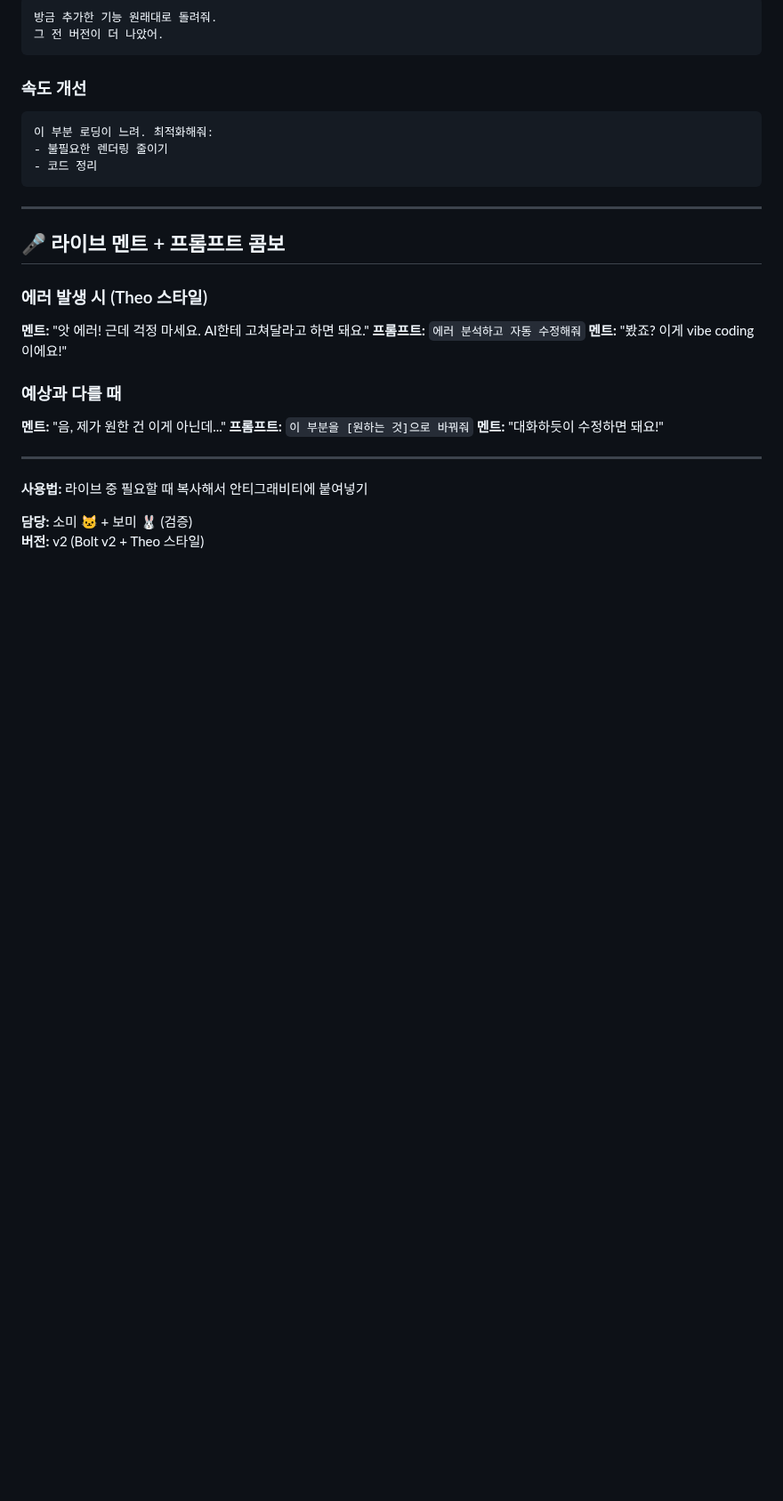
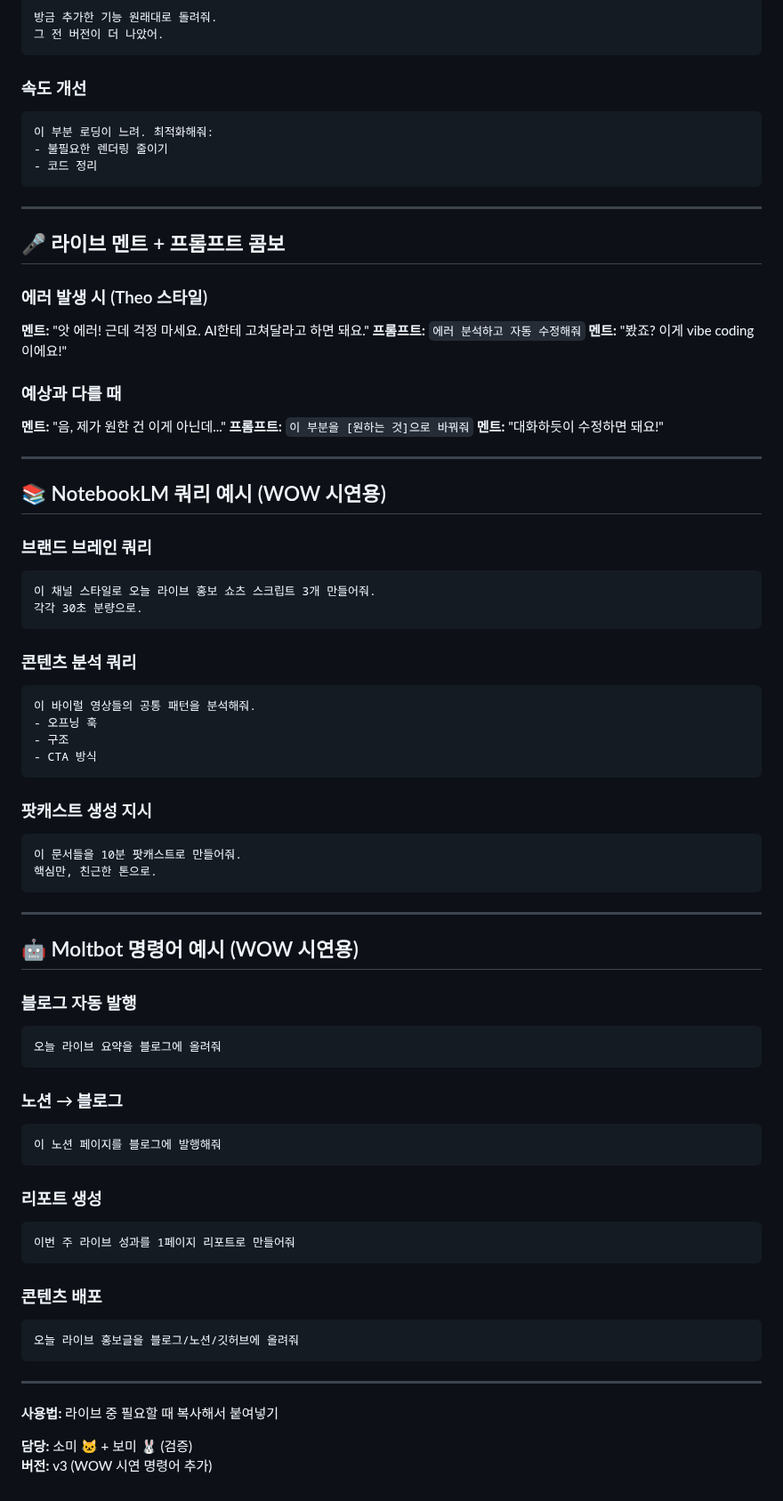
Before and after one commit to ds4psb-ai/openclaw-workspace, a Markdown page: projects/youtube-live-2026-01-31/09_DEMO_PROMPTS.md, the part around the change. Shown at 89% size. Rendered like a GitHub page; blank space fills up the shorter version.

Commit message:
💬 09_DEMO_PROMPTS v3: NotebookLM 쿼리 + Moltbot 명령어

````diff
--- a/projects/youtube-live-2026-01-31/09_DEMO_PROMPTS.md
+++ b/projects/youtube-live-2026-01-31/09_DEMO_PROMPTS.md
@@ -197,7 +197,55 @@ AI 분석 중일 때 로딩 UI 추가해줘:
 
 ---
 
-**사용법:** 라이브 중 필요할 때 복사해서 안티그래비티에 붙여넣기
+## 📚 NotebookLM 쿼리 예시 (WOW 시연용)
+
+### 브랜드 브레인 쿼리
+```
+이 채널 스타일로 오늘 라이브 홍보 쇼츠 스크립트 3개 만들어줘.
+각각 30초 분량으로.
+```
+
+### 콘텐츠 분석 쿼리
+```
+이 바이럴 영상들의 공통 패턴을 분석해줘.
+- 오프닝 훅
+- 구조
+- CTA 방식
+```
+
+### 팟캐스트 생성 지시
+```
+이 문서들을 10분 팟캐스트로 만들어줘.
+핵심만, 친근한 톤으로.
+```
+
+---
+
+## 🤖 Moltbot 명령어 예시 (WOW 시연용)
+
+### 블로그 자동 발행
+```
+오늘 라이브 요약을 블로그에 올려줘
+```
+
+### 노션 → 블로그
+```
+이 노션 페이지를 블로그에 발행해줘
+```
+
+### 리포트 생성
+```
+이번 주 라이브 성과를 1페이지 리포트로 만들어줘
+```
+
+### 콘텐츠 배포
+```
+오늘 라이브 홍보글을 블로그/노션/깃허브에 올려줘
+```
+
+---
+
+**사용법:** 라이브 중 필요할 때 복사해서 붙여넣기
 
 **담당:** 소미 🐱 + 보미 🐰 (검증)
-**버전:** v2 (Bolt v2 + Theo 스타일)
+**버전:** v3 (WOW 시연 명령어 추가)
````
